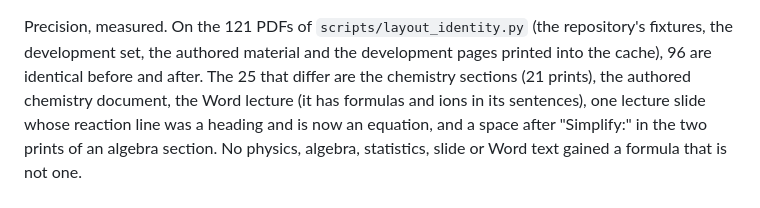
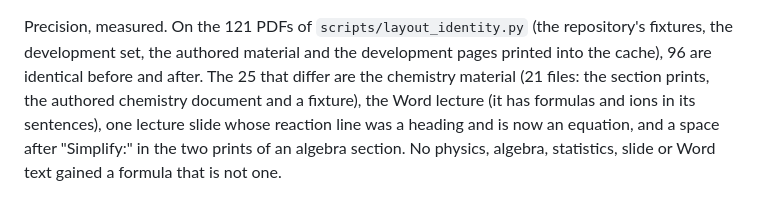
Before and after one commit to harishm17/readablestem, a Markdown page: docs/chemistry.md, the part around the change. Rendered like a GitHub page.

Commit message:
docs: wording

```diff
--- a/docs/chemistry.md
+++ b/docs/chemistry.md
@@ -64,8 +64,8 @@ text and on display lines"); in short:
 
 Precision, measured. On the 121 PDFs of `scripts/layout_identity.py` (the repository's fixtures,
 the development set, the authored material and the development pages printed into the cache),
-96 are identical before and after. The 25 that differ are the chemistry sections (21 prints), the
-authored chemistry document, the Word lecture (it has formulas and ions in its sentences), one
+96 are identical before and after. The 25 that differ are the chemistry material (21 files: the section prints, the authored chemistry document and a fixture), the
+Word lecture (it has formulas and ions in its sentences), one
 lecture slide whose reaction line was a heading and is now an equation, and a space after
 "Simplify:" in the two prints of an algebra section. No physics, algebra, statistics, slide or
 Word text gained a formula that is not one.
```
Also changed, not shown: docs/layout.md (+1 -1 lines).
